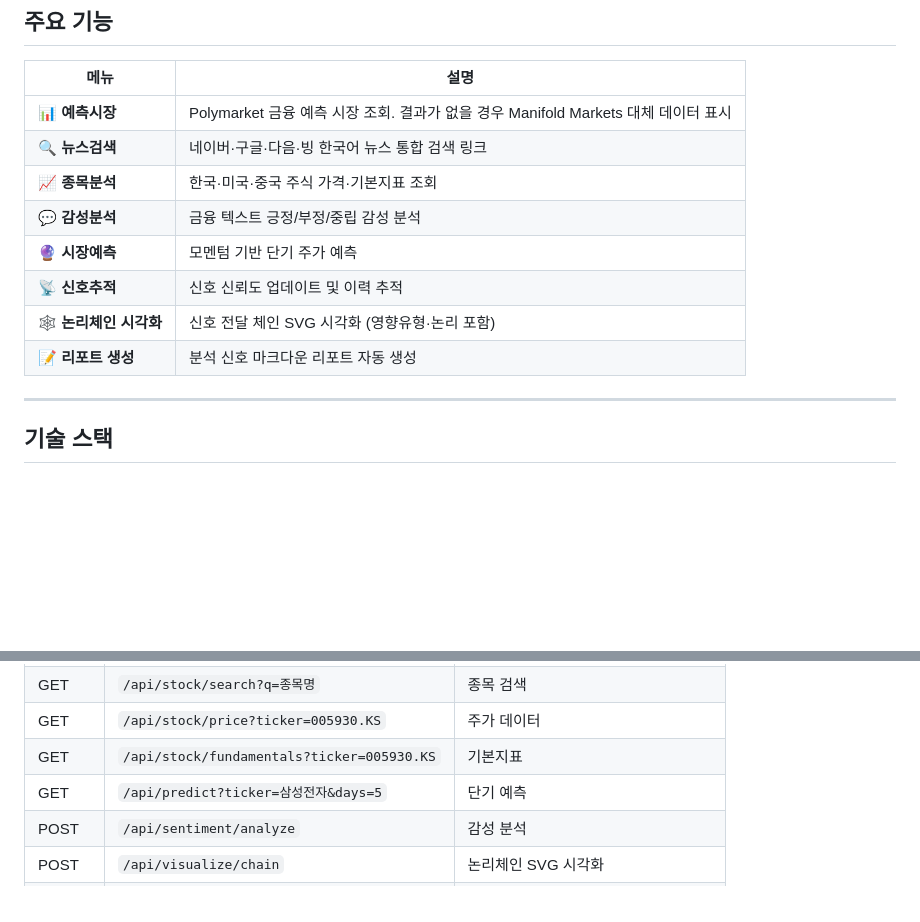
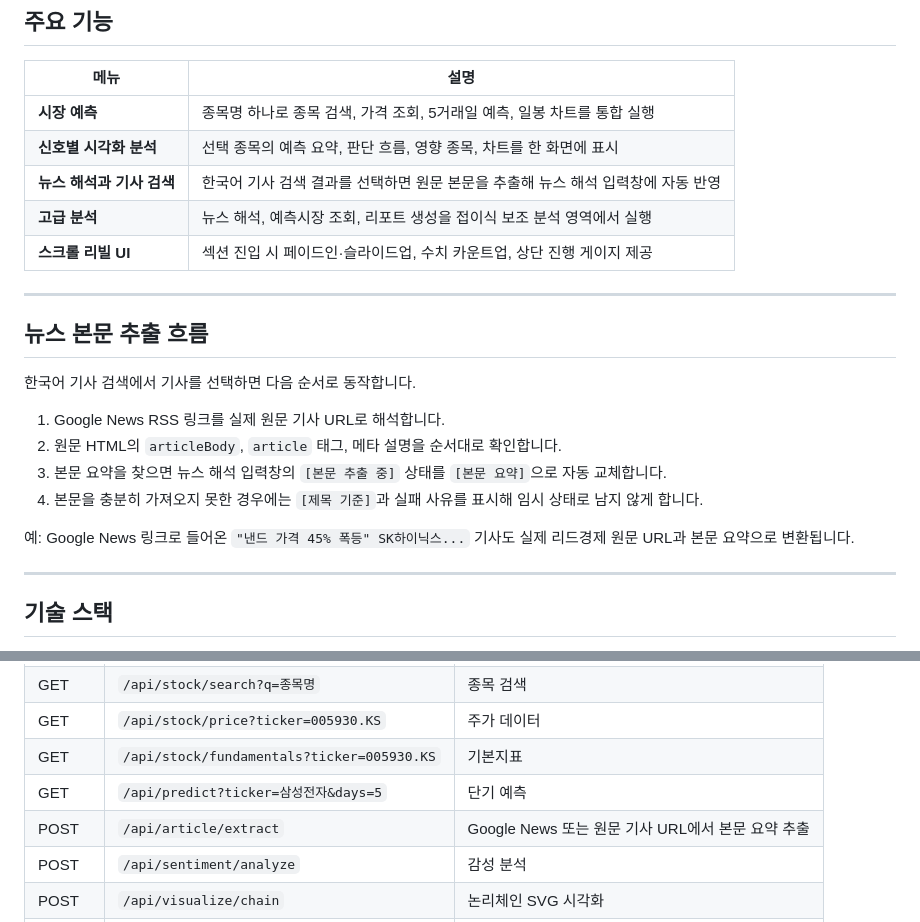
Before and after one commit to reset980reset980/financecignal, a Markdown page: README.md, 2 parts joined by grey strips. Drawn GitHub-style; blank space fills up the shorter version.

Commit message:
Document article extraction workflow

```diff
--- a/README.md
+++ b/README.md
@@ -10,14 +10,24 @@
 
 | 메뉴 | 설명 |
 |------|------|
-| 📊 **예측시장** | Polymarket 금융 예측 시장 조회. 결과가 없을 경우 Manifold Markets 대체 데이터 표시 |
-| 🔍 **뉴스검색** | 네이버·구글·다음·빙 한국어 뉴스 통합 검색 링크 |
-| 📈 **종목분석** | 한국·미국·중국 주식 가격·기본지표 조회 |
-| 💬 **감성분석** | 금융 텍스트 긍정/부정/중립 감성 분석 |
-| 🔮 **시장예측** | 모멘텀 기반 단기 주가 예측 |
-| 📡 **신호추적** | 신호 신뢰도 업데이트 및 이력 추적 |
-| 🕸️ **논리체인 시각화** | 신호 전달 체인 SVG 시각화 (영향유형·논리 포함) |
-| 📝 **리포트 생성** | 분석 신호 마크다운 리포트 자동 생성 |
+| **시장 예측** | 종목명 하나로 종목 검색, 가격 조회, 5거래일 예측, 일봉 차트를 통합 실행 |
+| **신호별 시각화 분석** | 선택 종목의 예측 요약, 판단 흐름, 영향 종목, 차트를 한 화면에 표시 |
+| **뉴스 해석과 기사 검색** | 한국어 기사 검색 결과를 선택하면 원문 본문을 추출해 뉴스 해석 입력창에 자동 반영 |
+| **고급 분석** | 뉴스 해석, 예측시장 조회, 리포트 생성을 접이식 보조 분석 영역에서 실행 |
+| **스크롤 리빌 UI** | 섹션 진입 시 페이드인·슬라이드업, 수치 카운트업, 상단 진행 게이지 제공 |
+
+---
+
+## 뉴스 본문 추출 흐름
+
+한국어 기사 검색에서 기사를 선택하면 다음 순서로 동작합니다.
+
+1. Google News RSS 링크를 실제 원문 기사 URL로 해석합니다.
+2. 원문 HTML의 `articleBody`, `article` 태그, 메타 설명을 순서대로 확인합니다.
+3. 본문 요약을 찾으면 뉴스 해석 입력창의 `[본문 추출 중]` 상태를 `[본문 요약]`으로 자동 교체합니다.
+4. 본문을 충분히 가져오지 못한 경우에는 `[제목 기준]`과 실패 사유를 표시해 임시 상태로 남지 않게 합니다.
+
+예: Google News 링크로 들어온 `"낸드 가격 45% 폭등" SK하이닉스...` 기사도 실제 리드경제 원문 URL과 본문 요약으로 변환됩니다.
 
 ---
 
@@ -77,6 +87,7 @@ pm2 start server.js --name finance-dashboard
 | GET | `/api/stock/price?ticker=005930.KS` | 주가 데이터 |
 | GET | `/api/stock/fundamentals?ticker=005930.KS` | 기본지표 |
 | GET | `/api/predict?ticker=삼성전자&days=5` | 단기 예측 |
+| POST | `/api/article/extract` | Google News 또는 원문 기사 URL에서 본문 요약 추출 |
 | POST | `/api/sentiment/analyze` | 감성 분석 |
 | POST | `/api/visualize/chain` | 논리체인 SVG 시각화 |
 | POST | `/api/report/generate` | 리포트 생성 |
```
